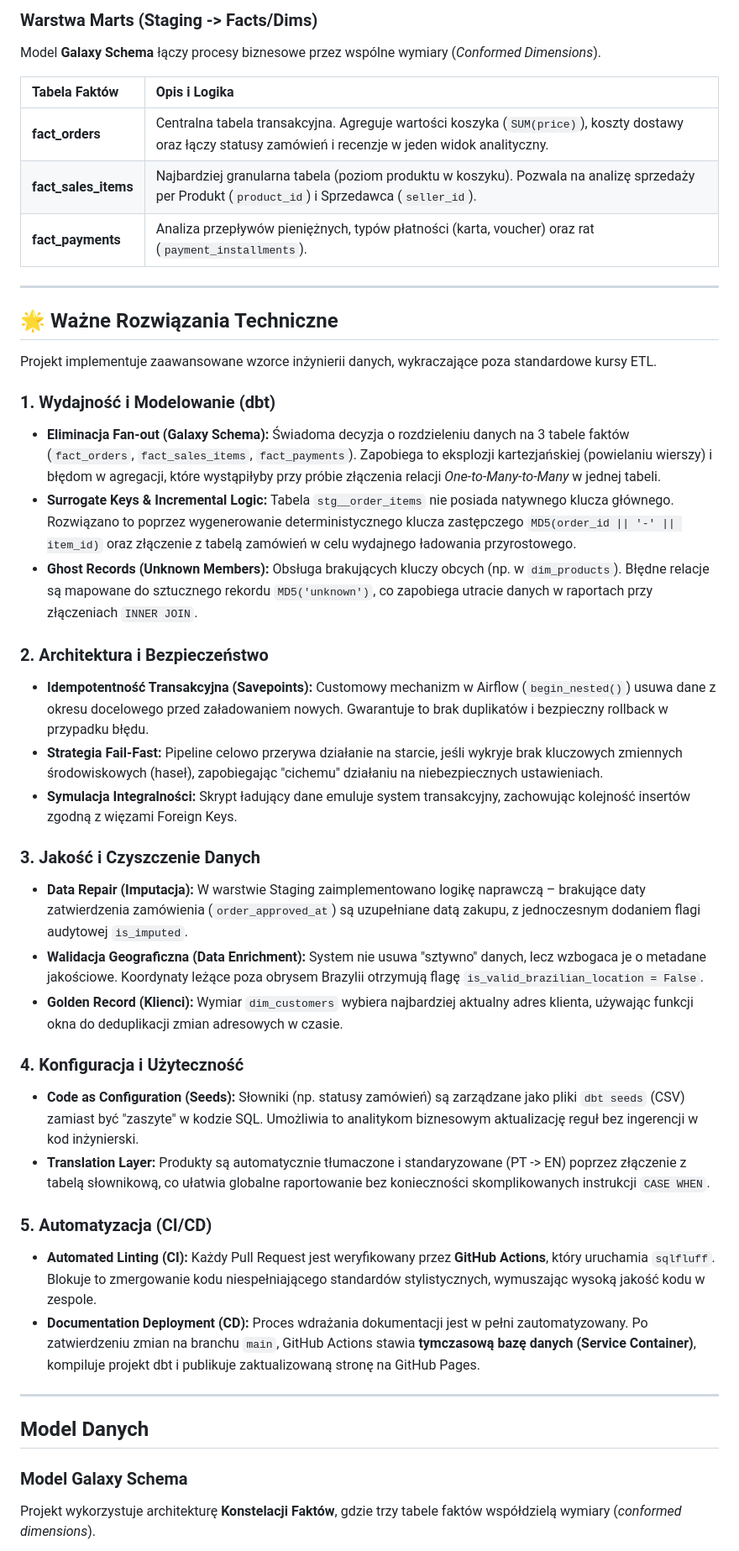
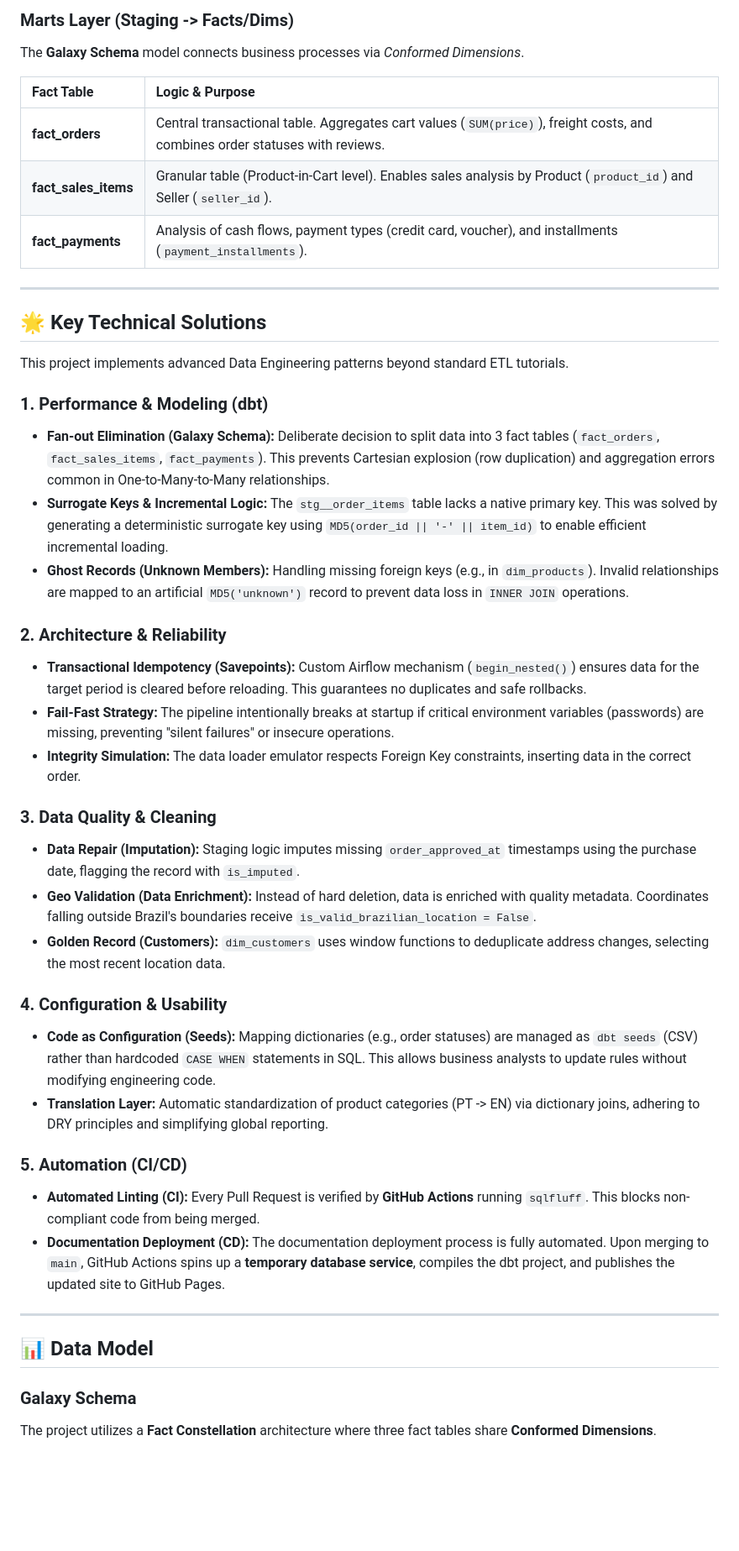
Before and after one commit to JakubMajor23/olist-data-pipeline, a Markdown page: README.md, the part around one of its changes. Shown at 84% size. Drawn GitHub-style; blank space fills up the shorter version.

```diff
--- a/README.md
+++ b/README.md
@@ -89,47 +96,47 @@ Warstwa transformacji została podzielona na dwa etapy zgodnie z dobrymi praktyk
 
-### Warstwa Marts (Staging -> Facts/Dims)
-Model **Galaxy Schema** łączy procesy biznesowe przez wspólne wymiary (*Conformed Dimensions*).
+### Marts Layer (Staging -> Facts/Dims)
+The **Galaxy Schema** model connects business processes via *Conformed Dimensions*.
 
-| Tabela Faktów | Opis i Logika |
+| Fact Table | Logic & Purpose |
 | :--- | :--- |
-| **fact_orders** | Centralna tabela transakcyjna. Agreguje wartości koszyka (`SUM(price)`), koszty dostawy oraz łączy statusy zamówień i recenzje w jeden widok analityczny. |
-| **fact_sales_items** | Najbardziej granularna tabela (poziom produktu w koszyku). Pozwala na analizę sprzedaży per Produkt (`product_id`) i Sprzedawca (`seller_id`). |
-| **fact_payments** | Analiza przepływów pieniężnych, typów płatności (karta, voucher) oraz rat (`payment_installments`). |
+| **fact_orders** | Central transactional table. Aggregates cart values (`SUM(price)`), freight costs, and combines order statuses with reviews. |
+| **fact_sales_items** | Granular table (Product-in-Cart level). Enables sales analysis by Product (`product_id`) and Seller (`seller_id`). |
+| **fact_payments** | Analysis of cash flows, payment types (credit card, voucher), and installments (`payment_installments`). |
 
 ---
 
-## 🌟 Ważne Rozwiązania Techniczne
+## 🌟 Key Technical Solutions
 
-Projekt implementuje zaawansowane wzorce inżynierii danych, wykraczające poza standardowe kursy ETL.
+This project implements advanced Data Engineering patterns beyond standard ETL tutorials.
 
-### 1. Wydajność i Modelowanie (dbt)
-* **Eliminacja Fan-out (Galaxy Schema):** Świadoma decyzja o rozdzieleniu danych na 3 tabele faktów (`fact_orders`, `fact_sales_items`, `fact_payments`). Zapobiega to eksplozji kartezjańskiej (powielaniu wierszy) i błędom w agregacji, które wystąpiłyby przy próbie złączenia relacji *One-to-Many-to-Many* w jednej tabeli.
-* **Surrogate Keys & Incremental Logic:** Tabela `stg__order_items` nie posiada natywnego klucza głównego. Rozwiązano to poprzez wygenerowanie deterministycznego klucza zastępczego `MD5(order_id || '-' || item_id)` oraz złączenie z tabelą zamówień w celu wydajnego ładowania przyrostowego.
-* **Ghost Records (Unknown Members):** Obsługa brakujących kluczy obcych (np. w `dim_products`). Błędne relacje są mapowane do sztucznego rekordu `MD5('unknown')`, co zapobiega utracie danych w raportach przy złączeniach `INNER JOIN`.
+### 1. Performance & Modeling (dbt)
+* **Fan-out Elimination (Galaxy Schema):** Deliberate decision to split data into 3 fact tables (`fact_orders`, `fact_sales_items`, `fact_payments`). This prevents Cartesian explosion (row duplication) and aggregation errors common in One-to-Many-to-Many relationships.
+* **Surrogate Keys & Incremental Logic:** The `stg__order_items` table lacks a native primary key. This was solved by generating a deterministic surrogate key using `MD5(order_id || '-' || item_id)` to enable efficient incremental loading.
+* **Ghost Records (Unknown Members):** Handling missing foreign keys (e.g., in `dim_products`). Invalid relationships are mapped to an artificial `MD5('unknown')` record to prevent data loss in `INNER JOIN` operations.
 
-### 2. Architektura i Bezpieczeństwo
-* **Idempotentność Transakcyjna (Savepoints):** Customowy mechanizm w Airflow (`begin_nested()`) usuwa dane z okresu docelowego przed załadowaniem nowych. Gwarantuje to brak duplikatów i bezpieczny rollback w przypadku błędu.
-* **Strategia Fail-Fast:** Pipeline celowo przerywa działanie na starcie, jeśli wykryje brak kluczowych zmiennych środowiskowych (haseł), zapobiegając "cichemu" działaniu na niebezpiecznych ustawieniach.
-* **Symulacja Integralności:** Skrypt ładujący dane emuluje system transakcyjny, zachowując kolejność insertów zgodną z więzami Foreign Keys.
+### 2. Architecture & Reliability
+* **Transactional Idempotency (Savepoints):** Custom Airflow mechanism (`begin_nested()`) ensures data for the target period is cleared before reloading. This guarantees no duplicates and safe rollbacks.
+* **Fail-Fast Strategy:** The pipeline intentionally breaks at startup if critical environment variables (passwords) are missing, preventing "silent failures" or insecure operations.
+* **Integrity Simulation:** The data loader emulator respects Foreign Key constraints, inserting data in the correct order.
 
-### 3. Jakość i Czyszczenie Danych
-* **Data Repair (Imputacja):** W warstwie Staging zaimplementowano logikę naprawczą – brakujące daty zatwierdzenia zamówienia (`order_approved_at`) są uzupełniane datą zakupu, z jednoczesnym dodaniem flagi audytowej `is_imputed`.
-* **Walidacja Geograficzna (Data Enrichment):** System nie usuwa "sztywno" danych, lecz wzbogaca je o metadane jakościowe. Koordynaty leżące poza obrysem Brazylii otrzymują flagę `is_valid_brazilian_location = False`.
-* **Golden Record (Klienci):** Wymiar `dim_customers` wybiera najbardziej aktualny adres klienta, używając funkcji okna do deduplikacji zmian adresowych w czasie.
+### 3. Data Quality & Cleaning
+* **Data Repair (Imputation):** Staging logic imputes missing `order_approved_at` timestamps using the purchase date, flagging the record with `is_imputed`.
+* **Geo Validation (Data Enrichment):** Instead of hard deletion, data is enriched with quality metadata. Coordinates falling outside Brazil's boundaries receive `is_valid_brazilian_location = False`.
+* **Golden Record (Customers):** `dim_customers` uses window functions to deduplicate address changes, selecting the most recent location data.
 
-### 4. Konfiguracja i Użyteczność
-* **Code as Configuration (Seeds):** Słowniki (np. statusy zamówień) są zarządzane jako pliki `dbt seeds` (CSV) zamiast być "zaszyte" w kodzie SQL. Umożliwia to analitykom biznesowym aktualizację reguł bez ingerencji w kod inżynierski.
-* **Translation Layer:** Produkty są automatycznie tłumaczone i standaryzowane (PT -> EN) poprzez złączenie z tabelą słownikową, co ułatwia globalne raportowanie bez konieczności skomplikowanych instrukcji `CASE WHEN`.
+### 4. Configuration & Usability
+* **Code as Configuration (Seeds):** Mapping dictionaries (e.g., order statuses) are managed as `dbt seeds` (CSV) rather than hardcoded `CASE WHEN` statements in SQL. This allows business analysts to update rules without modifying engineering code.
+* **Translation Layer:** Automatic standardization of product categories (PT -> EN) via dictionary joins, adhering to DRY principles and simplifying global reporting.
 
-### 5. Automatyzacja (CI/CD)
-* **Automated Linting (CI):** Każdy Pull Request jest weryfikowany przez **GitHub Actions**, który uruchamia `sqlfluff`. Blokuje to zmergowanie kodu niespełniającego standardów stylistycznych, wymuszając wysoką jakość kodu w zespole.
-* **Documentation Deployment (CD):** Proces wdrażania dokumentacji jest w pełni zautomatyzowany. Po zatwierdzeniu zmian na branchu `main`, GitHub Actions stawia **tymczasową bazę danych (Service Container)**, kompiluje projekt dbt i publikuje zaktualizowaną stronę na GitHub Pages.
+### 5. Automation (CI/CD)
+* **Automated Linting (CI):** Every Pull Request is verified by **GitHub Actions** running `sqlfluff`. This blocks non-compliant code from being merged.
+* **Documentation Deployment (CD):** The documentation deployment process is fully automated. Upon merging to `main`, GitHub Actions spins up a **temporary database service**, compiles the dbt project, and publishes the updated site to GitHub Pages.
 
 ---
 
-## Model Danych
+## 📊 Data Model
 
-### Model Galaxy Schema
-Projekt wykorzystuje architekturę **Konstelacji Faktów**, gdzie trzy tabele faktów współdzielą wymiary (*conformed dimensions*).
+### Galaxy Schema
+The project utilizes a **Fact Constellation** architecture where three fact tables share **Conformed Dimensions**.
 
 <div align="center">
```
Also changed, not shown: other parts of README.md (+94 -91 lines), README.pl.md (added, +243 -0 lines).
